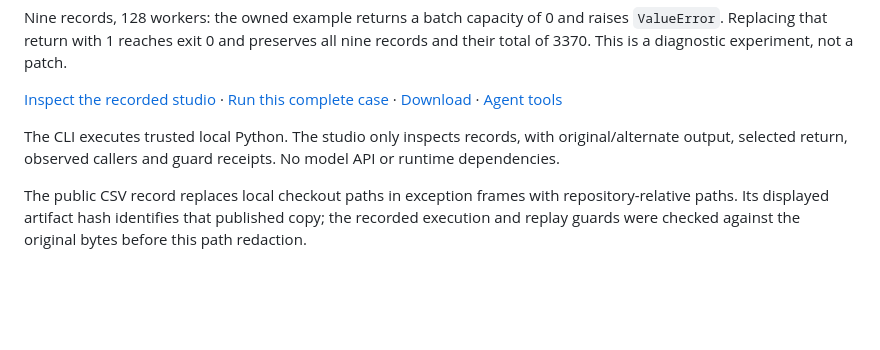
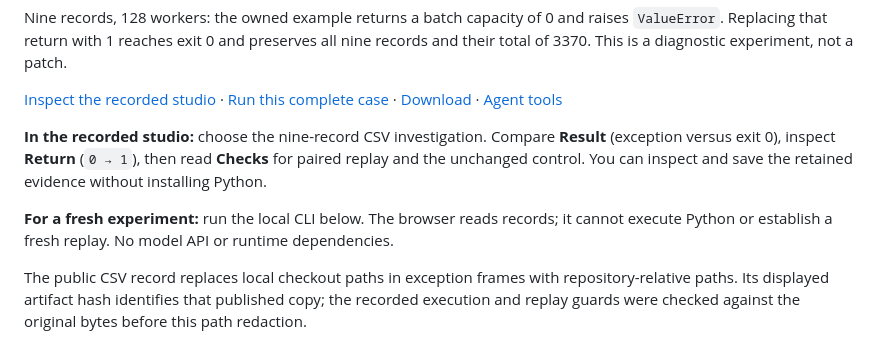
Before and after one commit to nazeeh111/Aetiory, a Markdown page: README.md, the part around the change. GitHub-like rendering; blank space fills up the shorter version.

Commit message:
Guide visitors through the recorded CSV investigation

```diff
--- a/README.md
+++ b/README.md
@@ -22,9 +22,14 @@ nine records and their total of 3370. This is a diagnostic experiment, not a pat
 [Download](https://github.com/nazeeh111/Aetiory/releases) ·
 [Agent tools](docs/AGENTS.md)
 
-The CLI executes trusted local Python. The studio only inspects records, with
-original/alternate output, selected return, observed callers and guard receipts.
-No model API or runtime dependencies.
+**In the recorded studio:** choose the nine-record CSV investigation. Compare
+**Result** (exception versus exit 0), inspect **Return** (`0 → 1`), then read
+**Checks** for paired replay and the unchanged control. You can inspect and
+save the retained evidence without installing Python.
+
+**For a fresh experiment:** run the local CLI below. The browser reads records;
+it cannot execute Python or establish a fresh replay. No model API or runtime
+dependencies.
 
 The public CSV record replaces local checkout paths in exception frames with
 repository-relative paths. Its displayed artifact hash identifies that published
```
